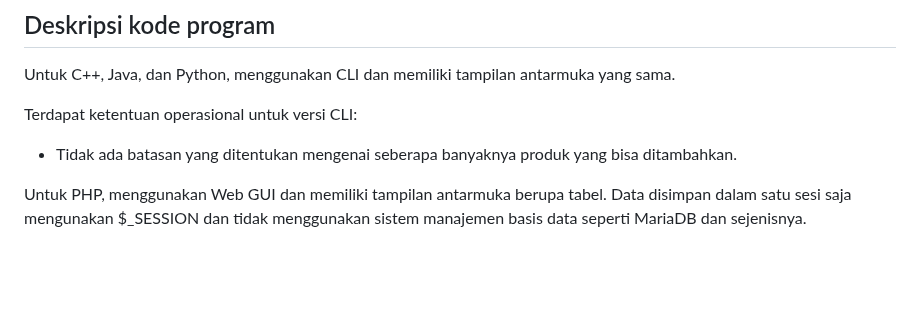
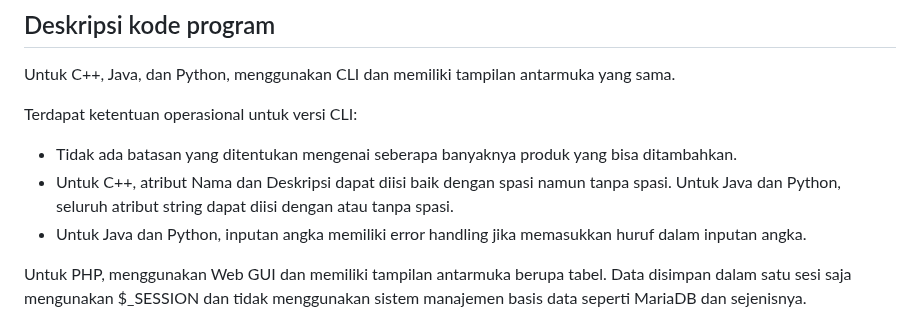
Before and after one commit to wilsontulus/TP2DPBO2425C1, a Markdown page: README.md, the part around the change. GitHub-like rendering; blank space fills up the shorter version.

Commit message:
Update CLI code description

```diff
--- a/README.md
+++ b/README.md
@@ -60,6 +60,8 @@ Untuk C++, Java, dan Python, menggunakan CLI dan memiliki tampilan antarmuka yan
 Terdapat ketentuan operasional untuk versi CLI:
 
 - Tidak ada batasan yang ditentukan mengenai seberapa banyaknya produk yang bisa ditambahkan.
+- Untuk C++, atribut Nama dan Deskripsi dapat diisi baik dengan spasi namun tanpa spasi. Untuk Java dan Python, seluruh atribut string dapat diisi dengan atau tanpa spasi.
+- Untuk Java dan Python, inputan angka memiliki error handling jika memasukkan huruf dalam inputan angka.
 
 Untuk PHP, menggunakan Web GUI dan memiliki tampilan antarmuka berupa tabel. Data disimpan dalam satu sesi saja mengunakan $_SESSION dan tidak menggunakan sistem manajemen basis data seperti MariaDB dan sejenisnya.
 
```
